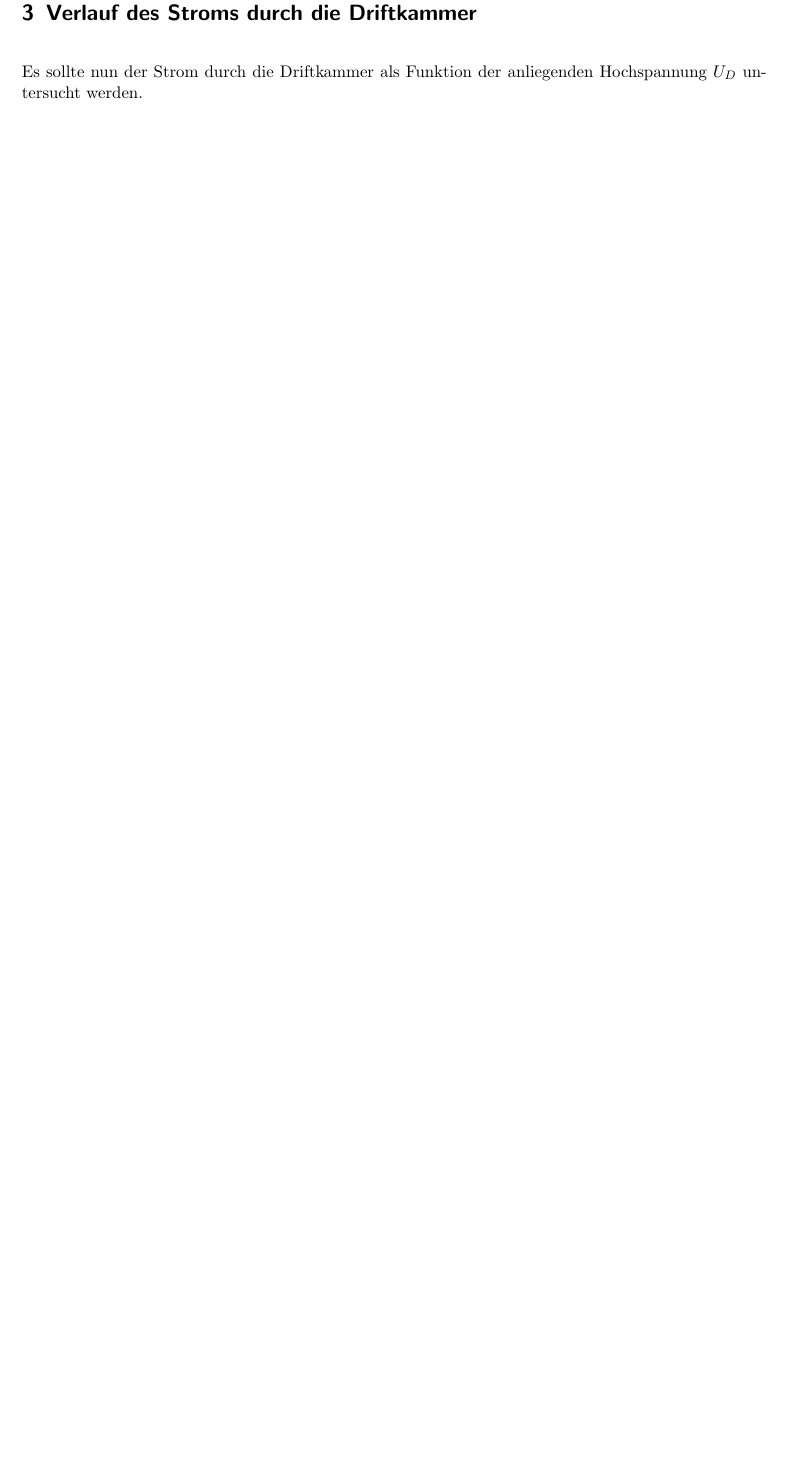
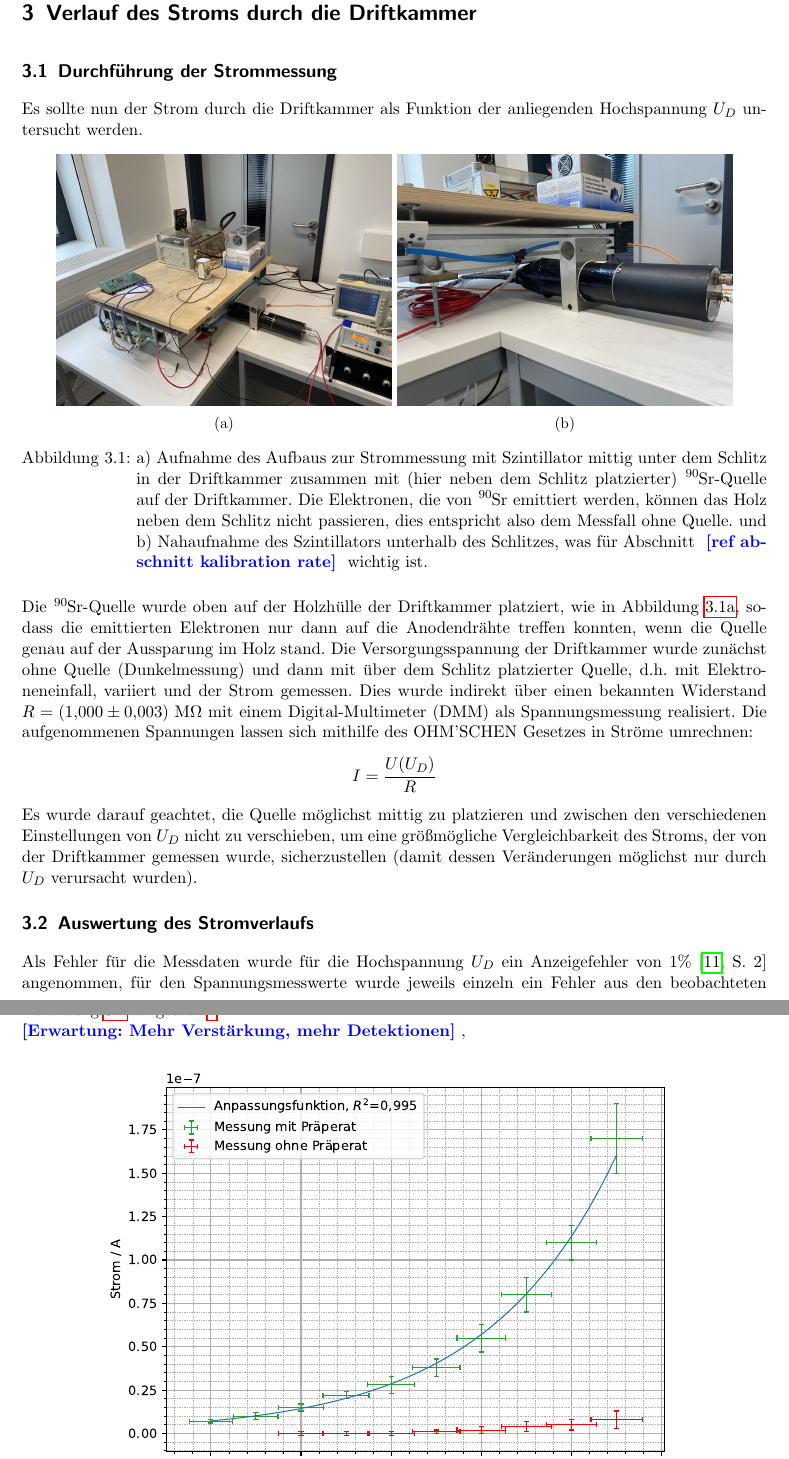
Before and after one commit to byteOfWisdom/p5, a LaTeX document (515-driftkammer/latex/main.tex, which reads 515-driftkammer/latex/strom.tex): part of page 8 of 10 before the commit and two parts of pages 8 and 9 of 12 after it, the two joined at a grey line, cut so that both start at the same text, the shorter picture padded with empty space. Compiled offline with pdfLaTeX.

Commit message:
start on current explanation

```diff
--- a/515-driftkammer/latex/strom.tex
+++ b/515-driftkammer/latex/strom.tex
@@ -1,3 +1,19 @@
 \chapter{Verlauf des Stroms durch die Driftkammer}
 
+\section{Durchführung der Strommessung}
+
 Es sollte nun der Strom durch die Driftkammer als Funktion der anliegenden Hochspannung $U_D$ untersucht werden.
+
+%Dazu wurde der Szintillationsdetektor wie in Abbildung \ref{fig:scinti_downlow} orthogonal zu den Anodendrähten der Driftkammer unterhalb dieser platziert. Dabei wurde er so verschoben, bis er sich unter der Aussparung der Holzhülle der Driftkammer befand. Dies wurde
+%
+\jafpp{scinti_downlow}{Aufnahme des Aufbaus zur Strommessung mit Szintillator mittig unter dem Schlitz in der Driftkammer zusammen mit (hier neben dem Schlitz platzierter) $\ce{^90Sr}$-Quelle auf der Driftkammer. Die Elektronen, die von $\ce{^90Sr}$ emittiert werden, können das Holz neben dem Schlitz nicht passieren, dies entspricht also dem Messfall ohne Quelle.}{scinti_closeup}{Nahaufnahme des Szintillators unterhalb des Schlitzes, was für Abschnitt \todo{ref abschnitt kalibration rate} wichtig ist.}
+
+Die $\ce{^90Sr}$-Quelle wurde oben auf der Holzhülle der Driftkammer platziert, wie in Abbildung \ref{fig:scinti_downlow}, sodass die emittierten Elektronen nur dann auf die Anodendrähte treffen konnten, wenn die Quelle genau auf der Aussparung im Holz stand. Die Versorgungsspannung der Driftkammer wurde zunächst ohne Quelle (Dunkelmessung) und dann mit über dem Schlitz platzierter Quelle, d.h. mit Elektroneneinfall, variiert und der Strom gemessen. Dies wurde indirekt über einen bekannten Widerstand $R=\SI{1(0.003)}{\mega\ohm}$ mit einem Digital-Multimeter (DMM) als Spannungsmessung realisiert. Die aufgenommenen Spannungen lassen sich mithilfe des \uppercase{Ohm'schen} Gesetzes in Ströme umrechnen: \[I = \frac{U(U_D)}{R}\]
+Es wurde darauf geachtet, die Quelle möglichst mittig zu platzieren und zwischen den verschiedenen Einstellungen von $U_D$ nicht zu verschieben, um eine größmögliche Vergleichbarkeit des Stroms, der von der Driftkammer gemessen wurde, sicherzustellen (damit dessen Veränderungen möglichst nur durch $U_D$ verursacht wurden).
+
+\section{Auswertung des Stromverlaufs}
+
+
+Als Fehler für die Messdaten wurde für die Hochspannung $U_D$ ein Anzeigefehler von $1\%$ \cite[2]{515versuchsanleitung} angenommen, für den Spannungsmesswerte wurde jeweils einzeln ein Fehler aus den beobachteten Fluktuationen der DMM-Anzeige und für den Widerstand ein Fehler von $3\%$ des angebenen Werts geschätzt. Die so erhaltenen Spannungswerte sind abhängig von den eingestellten Werten für $U_D$ in Abbildung \ref{fig:strom_vergleich} dargestellt\footnote{Die Rohdaten der Spannungsmessung sind, wie oben erwähnt, auf \url{https://github.com/byteOfWisdom/p5/tree/main/515-driftkammer} zu finden.}.
+
+\todo{Erwartung: Mehr Verstärkung, mehr Detektionen}‚
```
Also changed, not shown: 515-driftkammer/latex/anhang.tex (+4 -0 lines), 515-driftkammer/latex/aufbau.tex (+1 -1 lines), 515-driftkammer/latex/einleitung.tex (+1 -1 lines), 515-driftkammer/figs/scinti_closeup.jpg (added), 515-driftkammer/figs/scinti_downlow.jpg (added), 515-driftkammer/figs/strom_ohne.pdf, 515-driftkammer/figs/strom_vergleich.pdf, 515-driftkammer/latex/main.pdf, 515-driftkammer/latex/strom.tex (7 more changed lines), 2 other files.
